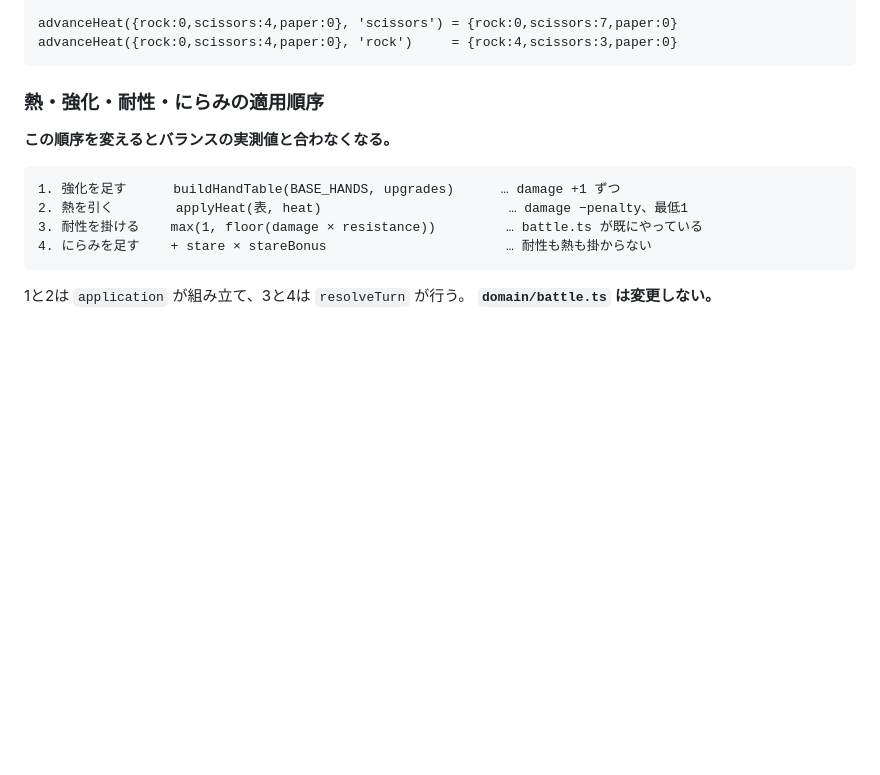
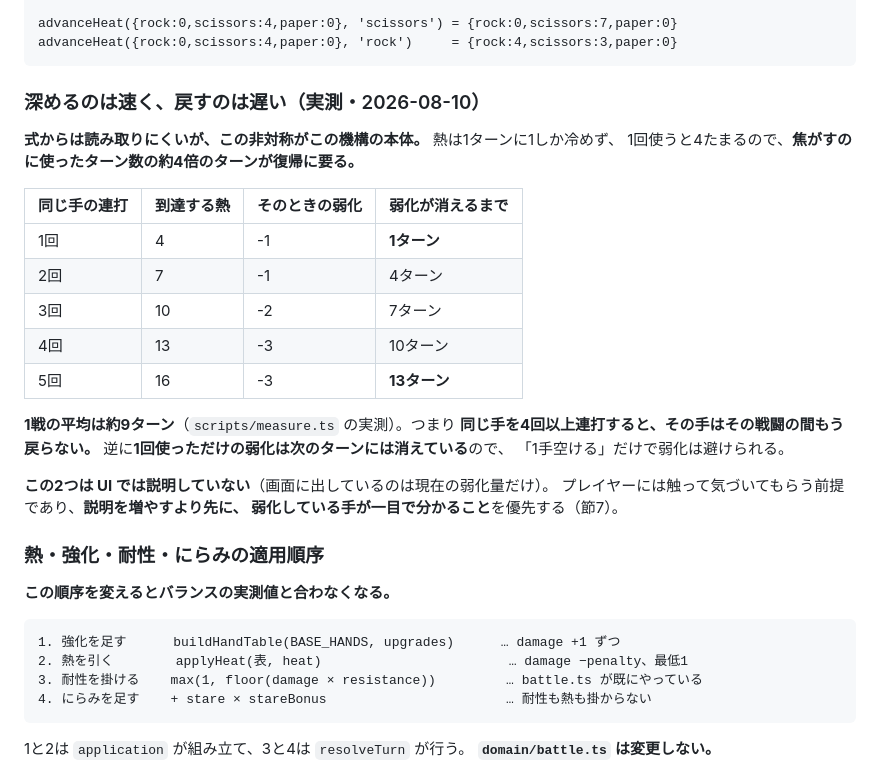
Before and after one commit to compass505/JankenGame, a Markdown page: docs/03_detailed-design.md, the part around the change. Drawn GitHub-style; blank space fills up the shorter version.

Commit message:
docs: 熱の戻り方の記述を実測に合わせる
実装を1ターンずつトレースしたところ、挙動は設計どおりだったが、
ADR の体感の説明が実態とずれていた。

ADR 0002 は「使った直後から -1、約4ターンかけて戻る」と書いていたが、
4ターンかかるのは熱カウンタが 0 に戻るまでで、弱化そのものではない。
1回使っただけなら弱化は次のターンには消えている。
決定（HEAT_GAIN = 4 / HEAT_MAX_PENALTY = 3）は変えていない。

docs/03 節2.5 に戻り時間の表を足した。熱は1ターンに1しか冷めず
1回の使用で4たまるため、深めるのは速く戻すのは遅い。1戦が約9ターンなので、
同じ手を4回以上連打するとその戦闘の間もう戻らない。
式からは読み取れないが、この非対称がこの機構の本体なので明記する。

Co-Authored-By: Claude Opus 5 <noreply@anthropic.com>

````diff
--- a/docs/03_detailed-design.md
+++ b/docs/03_detailed-design.md
@@ -150,6 +150,28 @@ heat.scissors = 40 → penalty 3 → damage 2     （上限で止まる）
 advanceHeat({rock:0,scissors:4,paper:0}, 'scissors') = {rock:0,scissors:7,paper:0}
 advanceHeat({rock:0,scissors:4,paper:0}, 'rock')     = {rock:4,scissors:3,paper:0}
 ```
+
+### 深めるのは速く、戻すのは遅い（実測・2026-08-10）
+
+**式からは読み取りにくいが、この非対称がこの機構の本体。** 熱は1ターンに1しか冷めず、
+1回使うと4たまるので、**焦がすのに使ったターン数の約4倍のターンが復帰に要る。**
+
+| 同じ手の連打 | 到達する熱 | そのときの弱化 | 弱化が消えるまで |
+| --- | --- | --- | --- |
+| 1回 | 4 | -1 | **1ターン** |
+| 2回 | 7 | -1 | 4ターン |
+| 3回 | 10 | -2 | 7ターン |
+| 4回 | 13 | -3 | 10ターン |
+| 5回 | 16 | -3 | **13ターン** |
+
+**1戦の平均は約9ターン**（`scripts/measure.ts` の実測）。つまり
+**同じ手を4回以上連打すると、その手はその戦闘の間もう戻らない。**
+逆に**1回使っただけの弱化は次のターンには消えている**ので、
+「1手空ける」だけで弱化は避けられる。
+
+**この2つは UI では説明していない**（画面に出しているのは現在の弱化量だけ）。
+プレイヤーには触って気づいてもらう前提であり、**説明を増やすより先に、
+弱化している手が一目で分かること**を優先する（節7）。
 
 ### 熱・強化・耐性・にらみの適用順序
 
````
Also changed, not shown: docs/adr/0002-hand-heat.md (+9 -1 lines).
